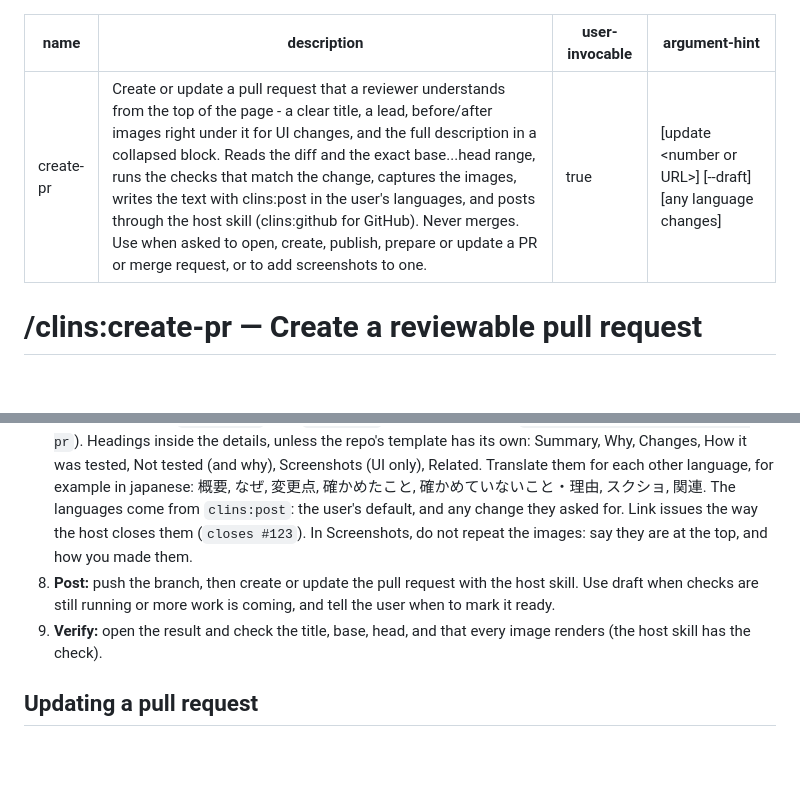
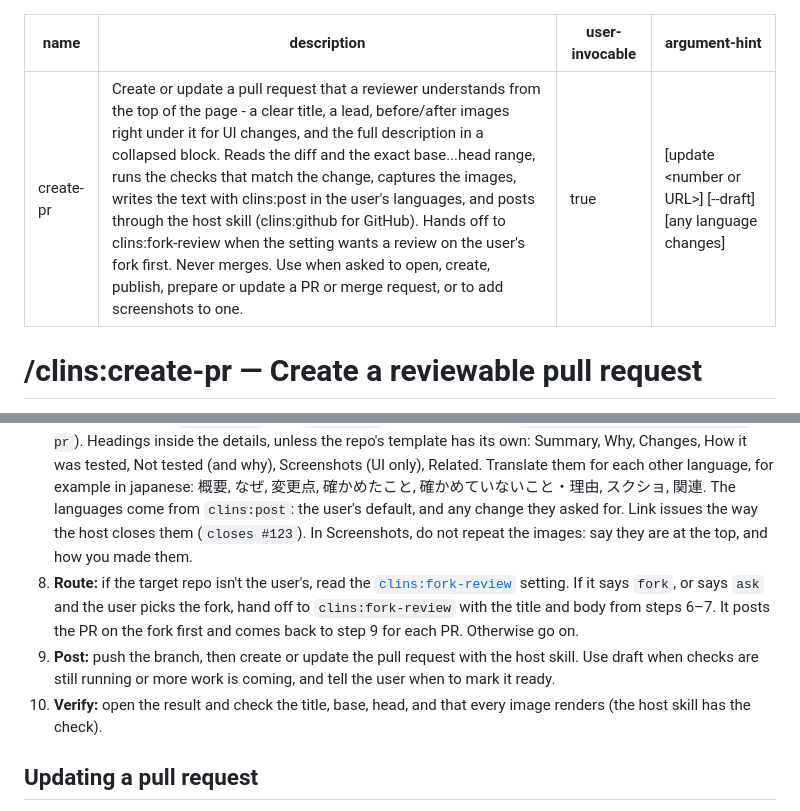
Before and after one commit to clins1994/skills, a Markdown page: skills/create-pr/SKILL.md, 2 parts joined by grey strips. GitHub-like rendering; blank space fills up the shorter version.

Commit message:
create-pr, github: hand off to fork-review for repos you don't own
Co-Authored-By: Claude Opus 5.5 <noreply@anthropic.com>

```diff
--- a/skills/create-pr/SKILL.md
+++ b/skills/create-pr/SKILL.md
@@ -1,6 +1,6 @@
 ---
 name: create-pr
-description: Create or update a pull request that a reviewer understands from the top of the page - a clear title, a lead, before/after images right under it for UI changes, and the full description in a collapsed block. Reads the diff and the exact base...head range, runs the checks that match the change, captures the images, writes the text with clins:post in the user's languages, and posts through the host skill (clins:github for GitHub). Never merges. Use when asked to open, create, publish, prepare or update a PR or merge request, or to add screenshots to one.
+description: Create or update a pull request that a reviewer understands from the top of the page - a clear title, a lead, before/after images right under it for UI changes, and the full description in a collapsed block. Reads the diff and the exact base...head range, runs the checks that match the change, captures the images, writes the text with clins:post in the user's languages, and posts through the host skill (clins:github for GitHub). Hands off to clins:fork-review when the setting wants a review on the user's fork first. Never merges. Use when asked to open, create, publish, prepare or update a PR or merge request, or to add screenshots to one.
 user-invocable: true
 argument-hint: "[update <number or URL>] [--draft] [any language changes]"
 ---
@@ -33,8 +33,9 @@ This skill owns the **workflow**: what goes in, and in what order. `clins:post`
 5. **Images:** if the change is visible, follow [`references/images.md`](references/images.md).
 6. **Title:** imperative, under about 70 characters, no period. Match the style the repo already uses (`git log --oneline`, recent merged titles), for example `fix(auth): show an error on a wrong password`. Add the issue ID if the repo's titles carry one. If the repo squash-merges, write the title as the commit you want in history.
 7. **Body:** write it with `clins:post`, with `create-pr` as the footer's skill (`check_post.py --skill create-pr`). Headings inside the details, unless the repo's template has its own: Summary, Why, Changes, How it was tested, Not tested (and why), Screenshots (UI only), Related. Translate them for each other language, for example in japanese: 概要, なぜ, 変更点, 確かめたこと, 確かめていないこと・理由, スクショ, 関連. The languages come from `clins:post`: the user's default, and any change they asked for. Link issues the way the host closes them (`closes #123`). In Screenshots, do not repeat the images: say they are at the top, and how you made them.
-8. **Post:** push the branch, then create or update the pull request with the host skill. Use draft when checks are still running or more work is coming, and tell the user when to mark it ready.
-9. **Verify:** open the result and check the title, base, head, and that every image renders (the host skill has the check).
+8. **Route:** if the target repo isn't the user's, read the [`clins:fork-review`](../fork-review/SKILL.md) setting. If it says `fork`, or says `ask` and the user picks the fork, hand off to `clins:fork-review` with the title and body from steps 6–7. It posts the PR on the fork first and comes back to step 9 for each PR. Otherwise go on.
+9. **Post:** push the branch, then create or update the pull request with the host skill. Use draft when checks are still running or more work is coming, and tell the user when to mark it ready.
+10. **Verify:** open the result and check the title, base, head, and that every image renders (the host skill has the check).
 
 ## Updating a pull request
 
```
Also changed, not shown: skills/github/SKILL.md (+2 -0 lines).
